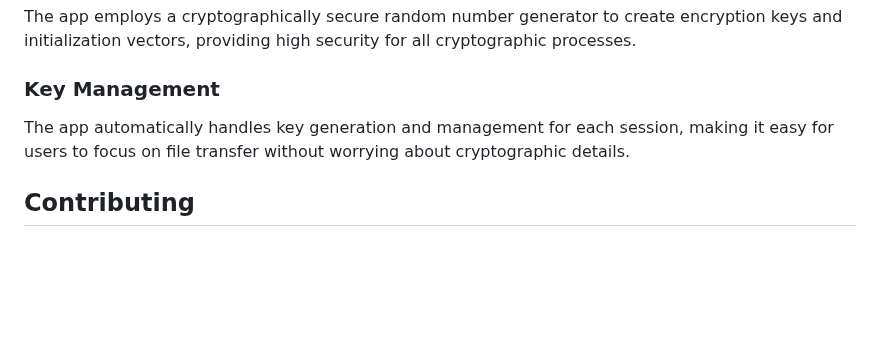
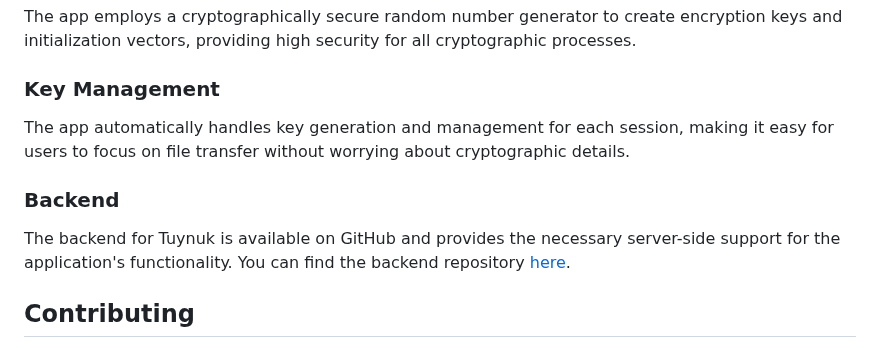
Before and after one commit to Tuynuk/tuynuk-mobile, a Markdown page: README.md, the part around the change. Rendered like a GitHub page; blank space fills up the shorter version.

```diff
--- a/README.md
+++ b/README.md
@@ -84,6 +84,10 @@ initialization vectors, providing high security for all cryptographic processes.
 The app automatically handles key generation and management for each session, making it easy for
 users to focus on file transfer without worrying about cryptographic details.
 
+### Backend
+
+The backend for Tuynuk is available on GitHub and provides the necessary server-side support for the application's functionality. You can find the backend repository [here](https://github.com/niyozbekmirzayev/Tuynuk).
+
 ## Contributing
 
 We welcome contributions to Tuynuk! Please submit pull requests and open issues to help
```
